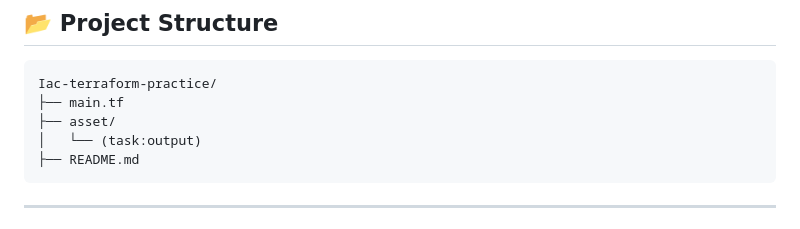
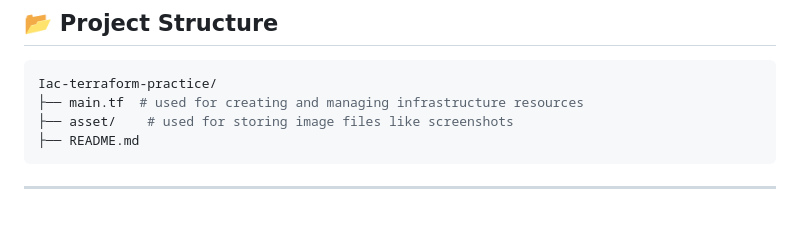
Before and after one commit to alank8s-cloud-code/Iac-terraform-practice, a Markdown page: README.md, the part around the change. Rendered like a GitHub page.

````diff
--- a/README.md
+++ b/README.md
@@ -27,9 +27,8 @@ The goal is to understand Infrastructure as Code (IaC) in a simple and practical
 
 ```bash
 Iac-terraform-practice/
-├── main.tf
-├── asset/
-│   └── (task:output)
+├── main.tf  # used for creating and managing infrastructure resources
+├── asset/    # used for storing image files like screenshots
 ├── README.md
 ```
 
````
